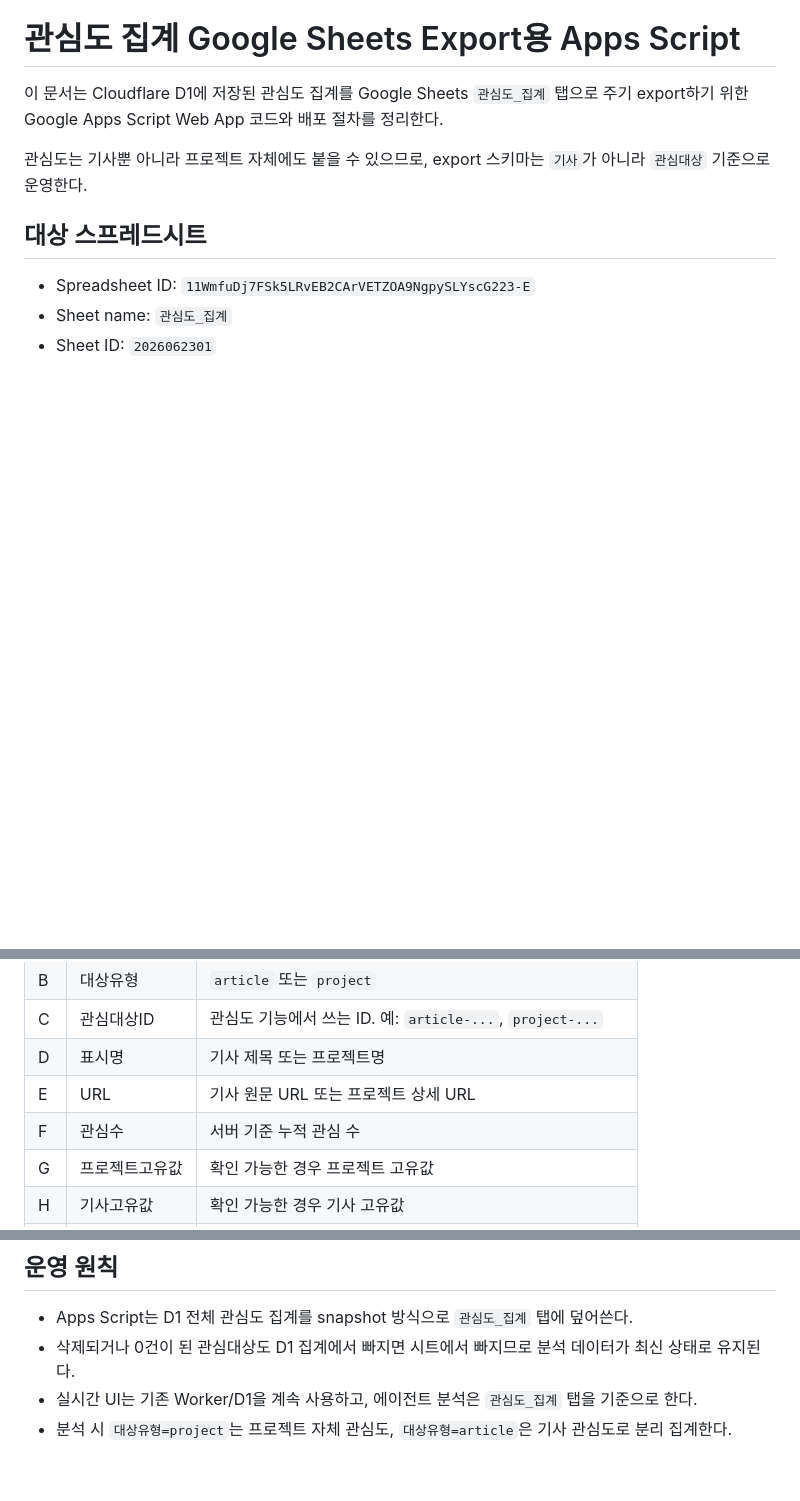
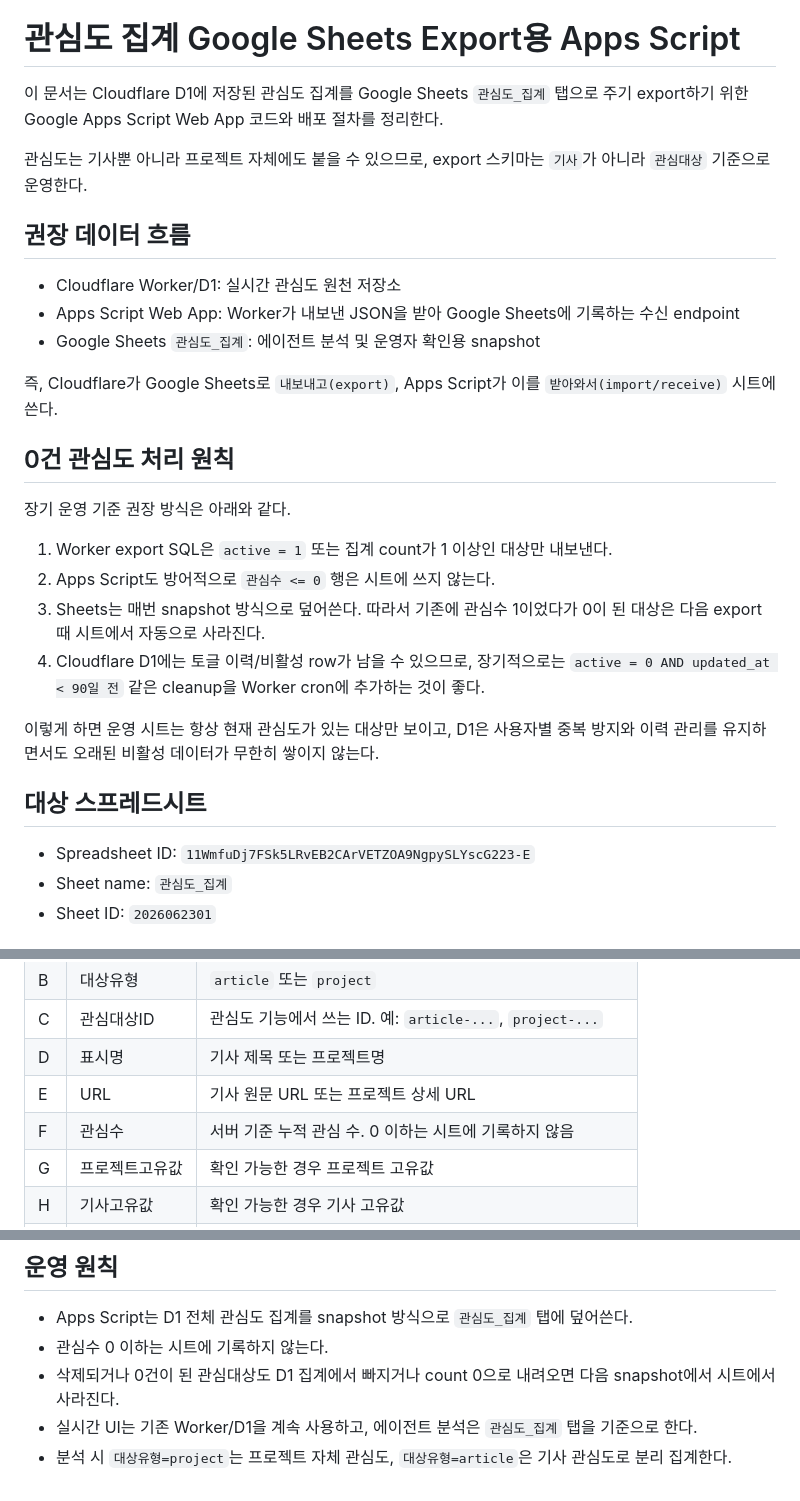
Before and after one commit to icakmenadiv/overseas-construction-monitor, a Markdown page: docs/interest-export-apps-script.md, 3 parts joined by grey strips. Drawn GitHub-style; blank space fills up the shorter version.

Commit message:
Filter zero-count interest rows in Apps Script export

```diff
--- a/docs/interest-export-apps-script.md
+++ b/docs/interest-export-apps-script.md
@@ -3,6 +3,25 @@
 이 문서는 Cloudflare D1에 저장된 관심도 집계를 Google Sheets `관심도_집계` 탭으로 주기 export하기 위한 Google Apps Script Web App 코드와 배포 절차를 정리한다.
 
 관심도는 기사뿐 아니라 프로젝트 자체에도 붙을 수 있으므로, export 스키마는 `기사`가 아니라 `관심대상` 기준으로 운영한다.
+
+## 권장 데이터 흐름
+
+- Cloudflare Worker/D1: 실시간 관심도 원천 저장소
+- Apps Script Web App: Worker가 내보낸 JSON을 받아 Google Sheets에 기록하는 수신 endpoint
+- Google Sheets `관심도_집계`: 에이전트 분석 및 운영자 확인용 snapshot
+
+즉, Cloudflare가 Google Sheets로 `내보내고(export)`, Apps Script가 이를 `받아와서(import/receive)` 시트에 쓴다.
+
+## 0건 관심도 처리 원칙
+
+장기 운영 기준 권장 방식은 아래와 같다.
+
+1. Worker export SQL은 `active = 1` 또는 집계 count가 1 이상인 대상만 내보낸다.
+2. Apps Script도 방어적으로 `관심수 <= 0` 행은 시트에 쓰지 않는다.
+3. Sheets는 매번 snapshot 방식으로 덮어쓴다. 따라서 기존에 관심수 1이었다가 0이 된 대상은 다음 export 때 시트에서 자동으로 사라진다.
+4. Cloudflare D1에는 토글 이력/비활성 row가 남을 수 있으므로, 장기적으로는 `active = 0 AND updated_at < 90일 전` 같은 cleanup을 Worker cron에 추가하는 것이 좋다.
+
+이렇게 하면 운영 시트는 항상 현재 관심도가 있는 대상만 보이고, D1은 사용자별 중복 방지와 이력 관리를 유지하면서도 오래된 비활성 데이터가 무한히 쌓이지 않는다.
 
 ## 대상 스프레드시트
 
@@ -19,7 +38,7 @@
 | C | 관심대상ID | 관심도 기능에서 쓰는 ID. 예: `article-...`, `project-...` |
 | D | 표시명 | 기사 제목 또는 프로젝트명 |
 | E | URL | 기사 원문 URL 또는 프로젝트 상세 URL |
-| F | 관심수 | 서버 기준 누적 관심 수 |
+| F | 관심수 | 서버 기준 누적 관심 수. 0 이하는 시트에 기록하지 않음 |
 | G | 프로젝트고유값 | 확인 가능한 경우 프로젝트 고유값 |
 | H | 기사고유값 | 확인 가능한 경우 기사 고유값 |
 | I | 최근서버반영일 | D1에서 마지막으로 반영된 시각 |
@@ -238,6 +257,7 @@ Apps Script 왼쪽 메뉴에서 `프로젝트 설정 > 스크립트 속성`에
 ## 운영 원칙
 
 - Apps Script는 D1 전체 관심도 집계를 snapshot 방식으로 `관심도_집계` 탭에 덮어쓴다.
-- 삭제되거나 0건이 된 관심대상도 D1 집계에서 빠지면 시트에서 빠지므로 분석 데이터가 최신 상태로 유지된다.
+- 관심수 0 이하는 시트에 기록하지 않는다.
+- 삭제되거나 0건이 된 관심대상도 D1 집계에서 빠지거나 count 0으로 내려오면 다음 snapshot에서 시트에서 사라진다.
 - 실시간 UI는 기존 Worker/D1을 계속 사용하고, 에이전트 분석은 `관심도_집계` 탭을 기준으로 한다.
 - 분석 시 `대상유형=project`는 프로젝트 자체 관심도, `대상유형=article`은 기사 관심도로 분리 집계한다.
```
Also changed, not shown: other parts of docs/interest-export-apps-script.md (+1 -1 lines).
